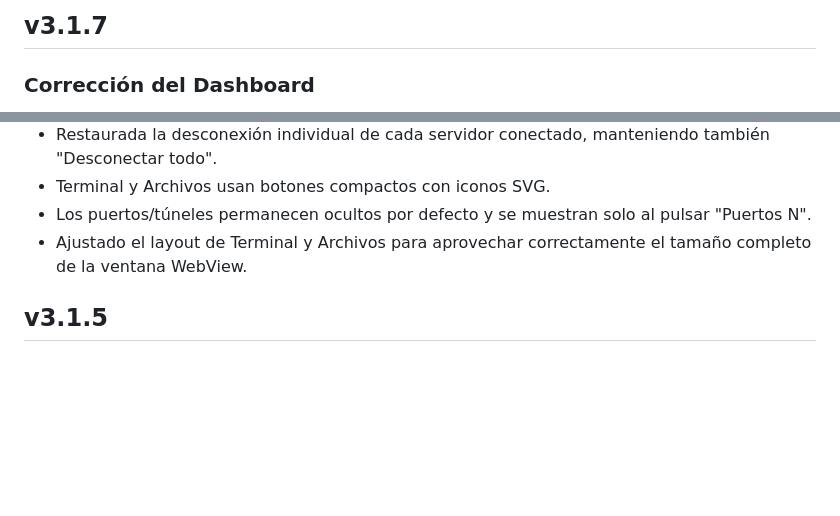
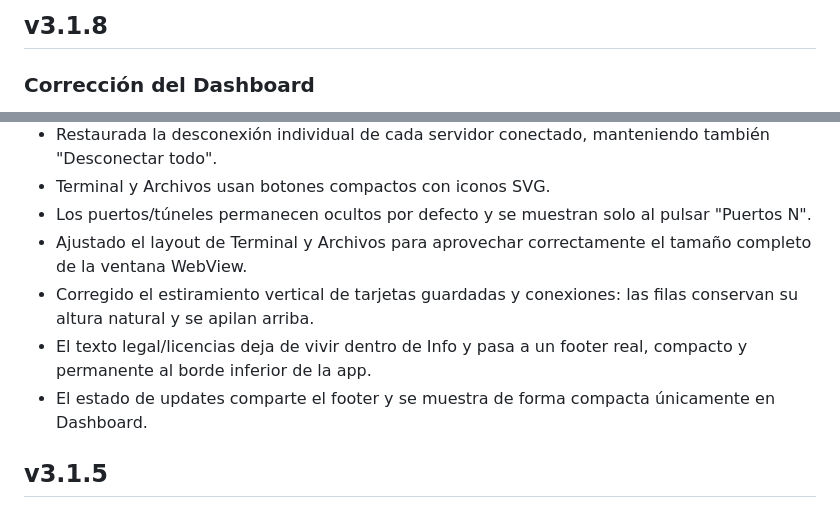
Before and after one commit to gsus67/tunnelforge, a Markdown page: CHANGELOG.md, 2 parts joined by grey strips. GitHub-like rendering; blank space fills up the shorter version.

```diff
--- a/CHANGELOG.md
+++ b/CHANGELOG.md
@@ -1,4 +1,4 @@
-## v3.1.7
+## v3.1.8
 
 ### Corrección del Dashboard
 
@@ -9,6 +9,9 @@
 - Terminal y Archivos usan botones compactos con iconos SVG.
 - Los puertos/túneles permanecen ocultos por defecto y se muestran solo al pulsar "Puertos N".
 - Ajustado el layout de Terminal y Archivos para aprovechar correctamente el tamaño completo de la ventana WebView.
+- Corregido el estiramiento vertical de tarjetas guardadas y conexiones: las filas conservan su altura natural y se apilan arriba.
+- El texto legal/licencias deja de vivir dentro de Info y pasa a un footer real, compacto y permanente al borde inferior de la app.
+- El estado de updates comparte el footer y se muestra de forma compacta únicamente en Dashboard.
 
 ## v3.1.5
 
```
Also changed, not shown: README.md (+6 -0 lines), docs/dashboard.png (added), 4 other files.
